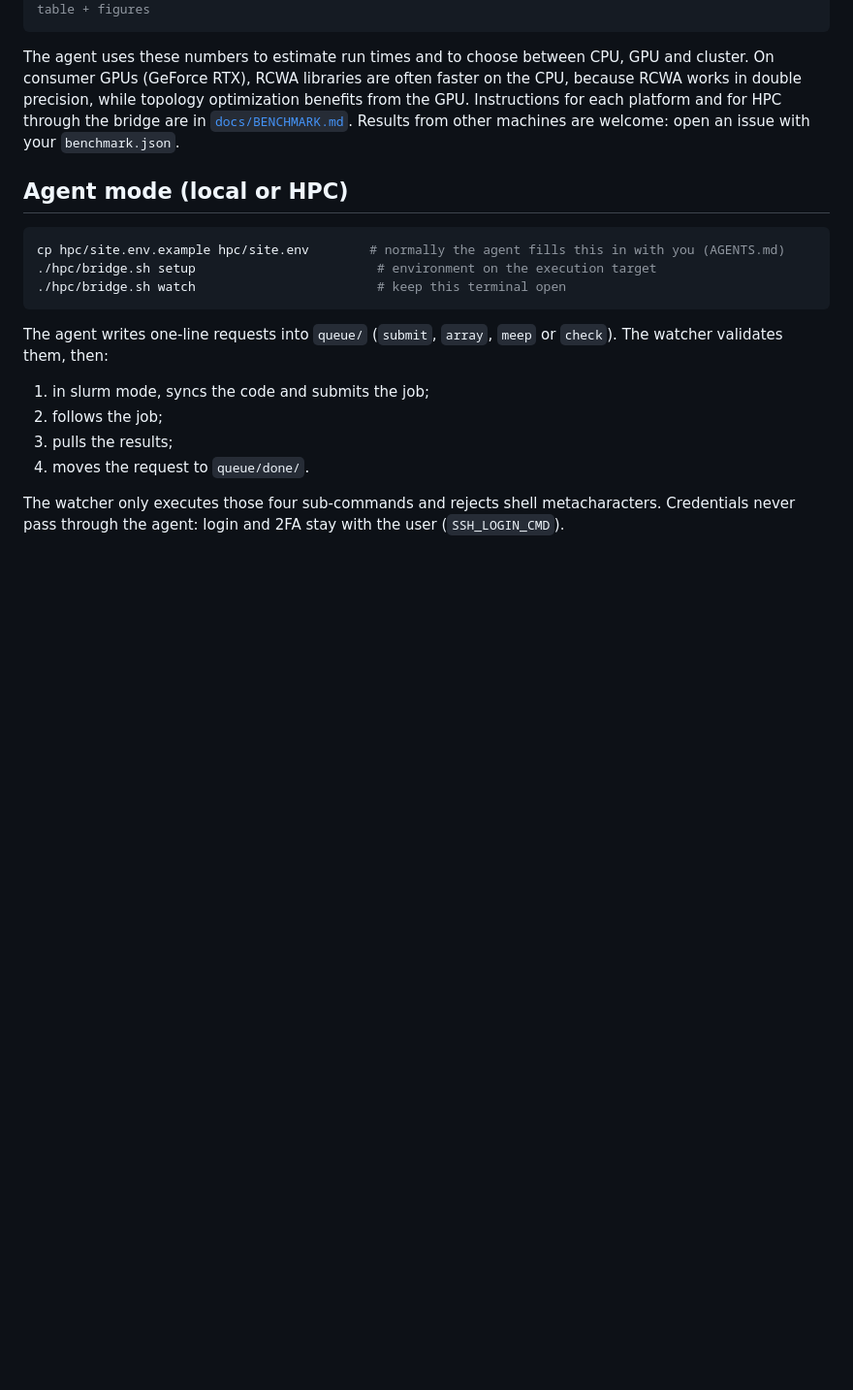
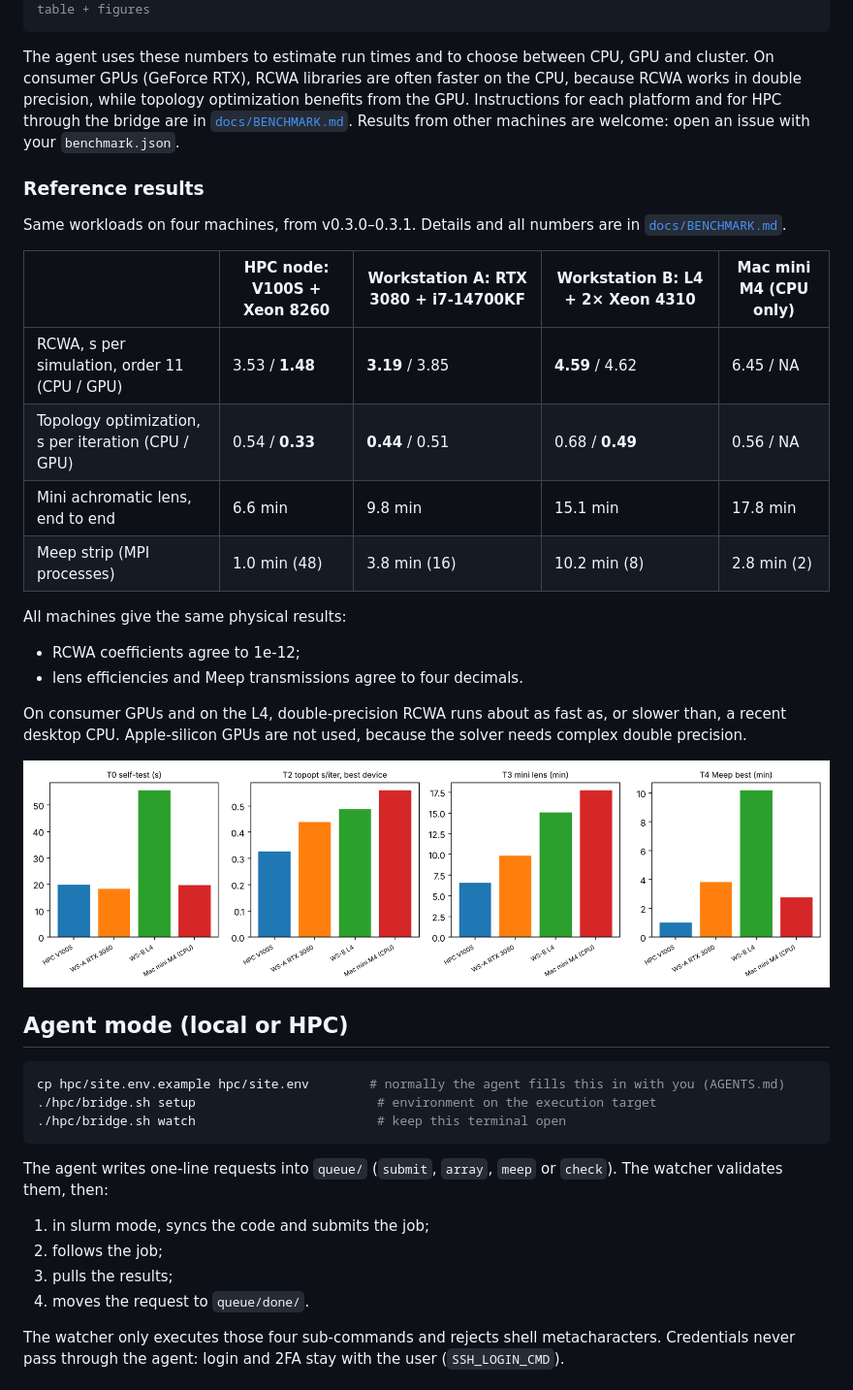
Before and after one commit to GiuseppeELio/metasurface-agent-pipeline, a Markdown page: README.md, the part around the change. Shown at 97% size. GitHub-like rendering; pictures changed too: docs/benchmark/bench_times.png (added); blank space fills up the shorter version.

Commit message:
v0.3.1: benchmark reference results (HPC V100S, RTX 3080, L4), OMP_NUM_THREADS=1 for local Meep runs

````diff
--- a/README.md
+++ b/README.md
@@ -141,6 +141,27 @@ optimization benefits from the GPU. Instructions for each platform and for HPC t
 [`docs/BENCHMARK.md`](docs/BENCHMARK.md). Results from other machines are welcome: open an issue with your
 `benchmark.json`.
 
+### Reference results
+
+Same workloads on four machines, from v0.3.0–0.3.1. Details and all numbers are in [`docs/BENCHMARK.md`](docs/BENCHMARK.md).
+
+| | HPC node: V100S + Xeon 8260 | Workstation A: RTX 3080 + i7-14700KF | Workstation B: L4 + 2× Xeon 4310 | Mac mini M4 (CPU only) |
+|---|---|---|---|---|
+| RCWA, s per simulation, order 11 (CPU / GPU) | 3.53 / **1.48** | **3.19** / 3.85 | **4.59** / 4.62 | 6.45 / NA |
+| Topology optimization, s per iteration (CPU / GPU) | 0.54 / **0.33** | **0.44** / 0.51 | 0.68 / **0.49** | 0.56 / NA |
+| Mini achromatic lens, end to end | 6.6 min | 9.8 min | 15.1 min | 17.8 min |
+| Meep strip (MPI processes) | 1.0 min (48) | 3.8 min (16) | 10.2 min (8) | 2.8 min (2) |
+
+All machines give the same physical results:
+
+- RCWA coefficients agree to 1e-12;
+- lens efficiencies and Meep transmissions agree to four decimals.
+
+On consumer GPUs and on the L4, double-precision RCWA runs about as fast as, or slower than, a recent desktop CPU.
+Apple-silicon GPUs are not used, because the solver needs complex double precision.
+
+![Benchmark: time per tier](docs/benchmark/bench_times.png)
+
 ## Agent mode (local or HPC)
 
 ```bash
````
Also changed, not shown: CHANGELOG.md (+8 -0 lines), docs/BENCHMARK.md (+29 -15 lines), docs/benchmark/bench_meep_scaling.png (added), docs/benchmark/bench_rcwa_orders.png (added), 9 other files.
